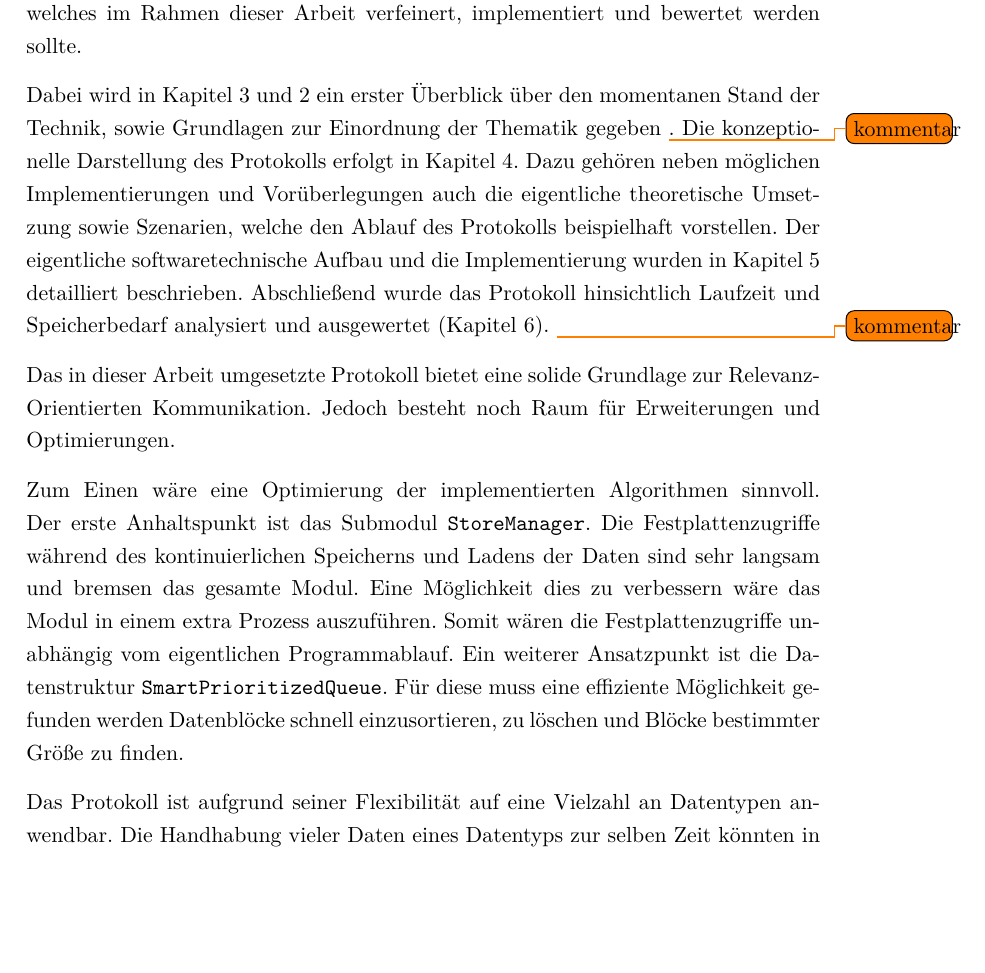
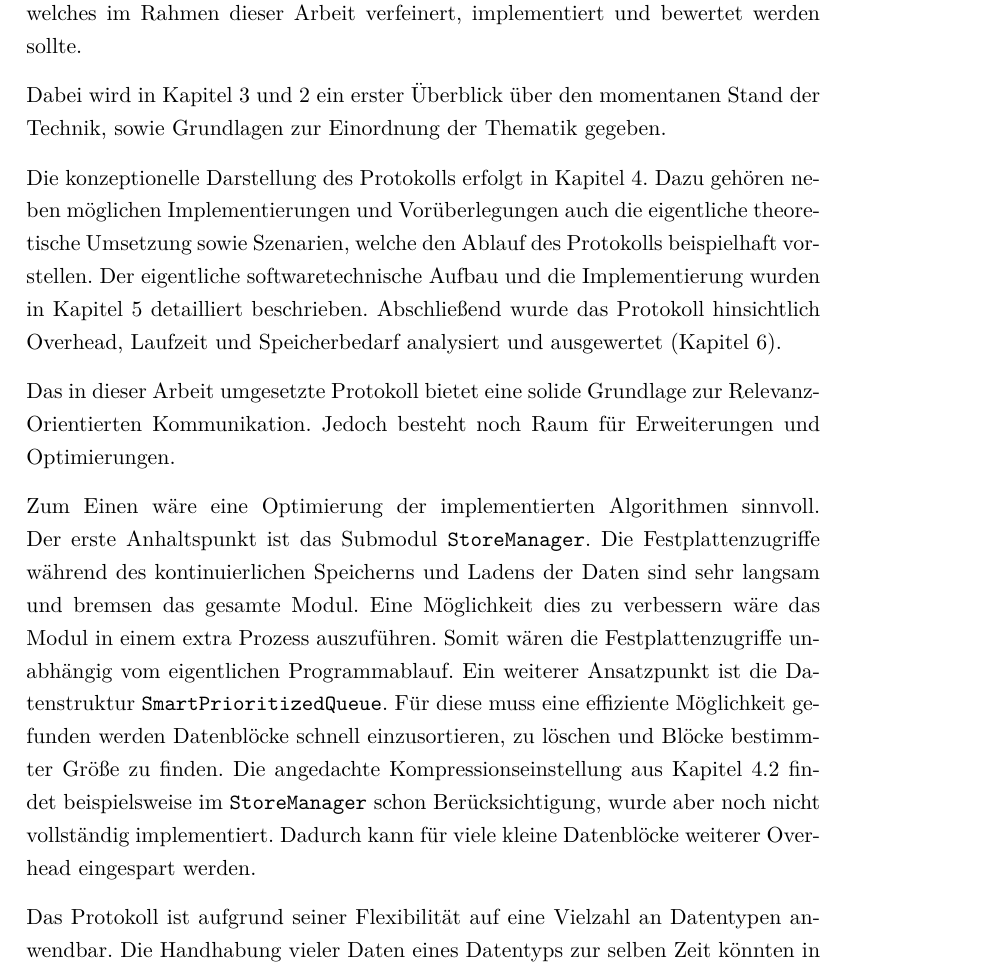
Before and after one commit to mariodonick/CAVLOD, a LaTeX document (Documentation/projektarbeit2012/projektarbeit.tex, which reads Documentation/projektarbeit2012/ZusammenfassungAusblick.tex): part of page 63 of 80, cut so that both start at the same text, the shorter picture padded with empty space. Compiled offline with pdfLaTeX; a LaTeX package or settings file that is missing is left out; an older LaTeX class or package is replaced by its successor.

Commit message:
add in zsf/ausblick

```diff
--- a/Documentation/projektarbeit2012/ZusammenfassungAusblick.tex
+++ b/Documentation/projektarbeit2012/ZusammenfassungAusblick.tex
@@ -6,21 +6,16 @@ und bewertet werden sollte.
 
 Dabei wird in Kapitel \ref{cap:standDerTechnik} und \ref{cap:grundlagen} ein
 erster Überblick über den momentanen Stand der Technik, sowie Grundlagen zur
-Einordnung der Thematik gegeben \todo{kommentar}
-% ob das nu so wirklich stimmt
-% weiß ich net ... klingt erstmal toll aber vllt muss da noch was anderes gefunden werden}
-.
+Einordnung der Thematik gegeben.
+
 Die konzeptionelle Darstellung des Protokolls erfolgt in Kapitel
 \ref{cap:konzept}. Dazu gehören neben möglichen Implementierungen und
 Vorüberlegungen auch die eigentliche theoretische Umsetzung sowie Szenarien,
 welche den Ablauf des Protokolls beispielhaft vorstellen. Der eigentliche
 softwaretechnische Aufbau und die Implementierung wurden in Kapitel
 \ref{cap:implementierung} detailliert beschrieben. Abschließend wurde das
-Protokoll hinsichtlich Laufzeit und Speicherbedarf analysiert und ausgewertet
-(Kapitel \ref{cap:protokollAnalyse}). \todo{kommentar}
-% hier
-% müssen noch 1-2 sätze hin was bei der auswertung rauskam, kommt quasi am ende ... kapitel
-% ist am fertig werden ;)}
+Protokoll hinsichtlich Overhead, Laufzeit und Speicherbedarf analysiert und
+ausgewertet (Kapitel \ref{cap:protokollAnalyse}).
 
 Das in dieser Arbeit umgesetzte Protokoll bietet eine solide
 Grundlage zur Relevanz-Orientierten Kommunikation. Jedoch besteht noch Raum
@@ -35,6 +30,10 @@ die Festplattenzugriffe unabhängig vom eigentlichen Programmablauf. Ein
 weiterer Ansatzpunkt ist die Datenstruktur \Code{SmartPrioritizedQueue}. Für diese muss
 eine effiziente Möglichkeit gefunden werden Datenblöcke schnell
 einzusortieren, zu löschen und Bl{\"o}cke bestimmter Größe zu finden.
+Die angedachte Kompressionseinstellung aus Kapitel \ref{sec:ProtokolDesign}
+findet beispielsweise im \Code{StoreManager} schon Berücksichtigung, wurde aber
+noch nicht vollständig implementiert. Dadurch kann für viele kleine Datenblöcke
+weiterer Overhead eingespart werden.
 
 Das Protokoll ist aufgrund seiner Flexibilität auf eine Vielzahl an Datentypen
 anwendbar. Die Handhabung vieler Daten eines Datentyps zur selben Zeit könnten
```
Also changed, not shown: Documentation/projektarbeit2012/AnhangA.tex (+0 -3 lines), Documentation/projektarbeit2012/projektarbeit.tex (+0 -5 lines), Documentation/projektarbeit2012/ZusammenfassungAusblick.tex (6 more changed lines).
